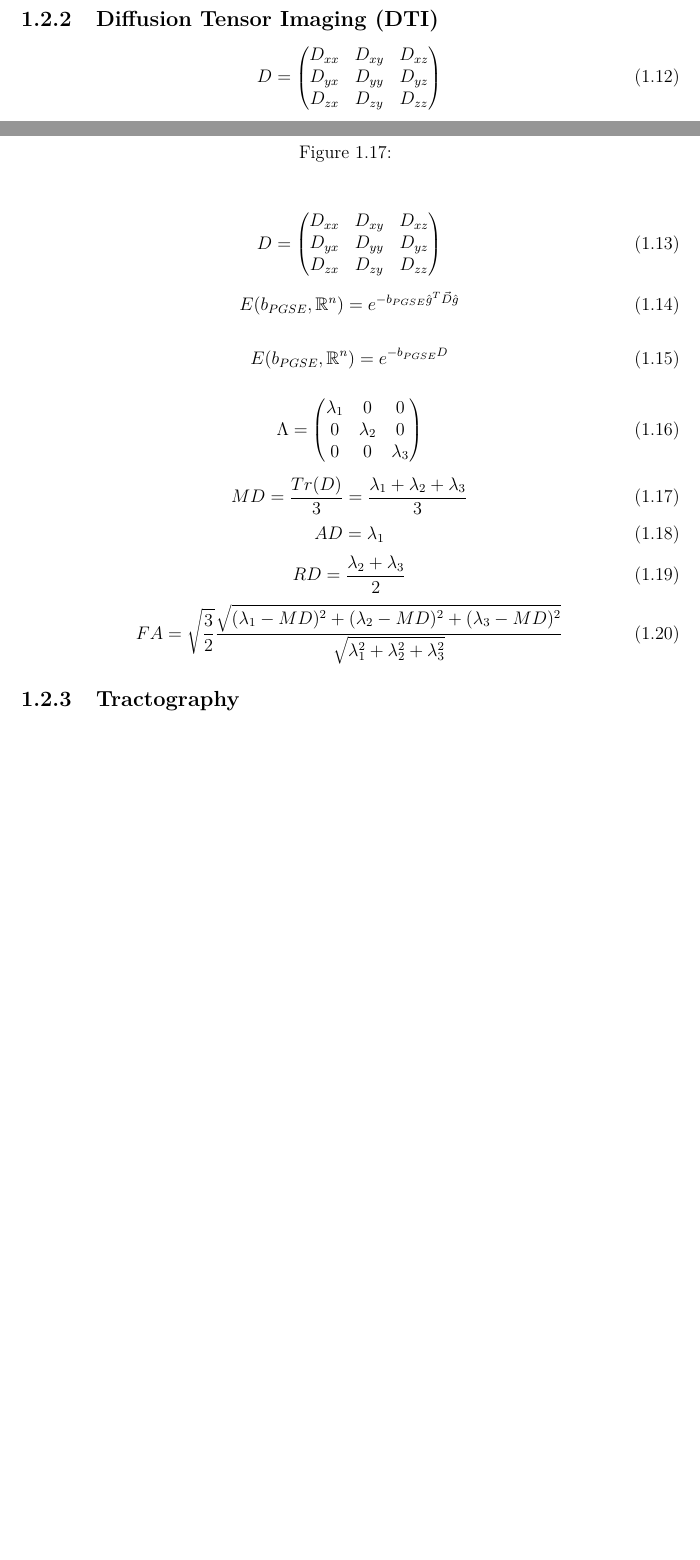
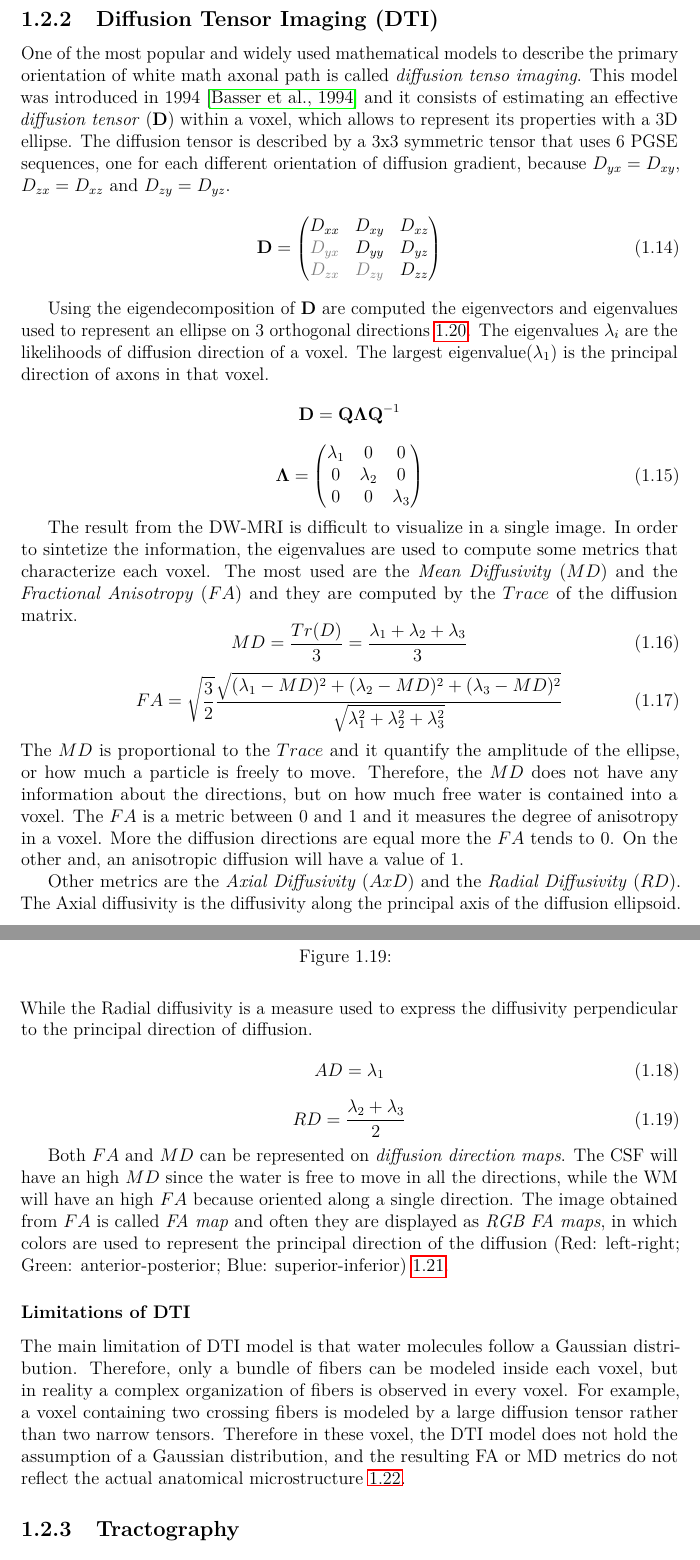
Before and after one commit to PiLAB-Medical-Imaging/TFE23-740_Epilepsy, a LaTeX thesis (LaTeX/EPL-master-thesis-covers-template-EN.tex, which reads LaTeX/EPL-master-thesis-covers-EN.cls, LaTeX/chapters/th_background.tex): two parts of pages 13 and 14 of 34 before the commit and two parts of pages 14 and 15 of 35 after it, joined at a grey line, cut so that both start at the same text, the shorter picture padded with empty space. Compiled offline with pdfLaTeX.

Commit message:
Finish writing DTI

```diff
--- a/LaTeX/EPL-master-thesis-covers-EN.cls
+++ b/LaTeX/EPL-master-thesis-covers-EN.cls
@@ -12,6 +12,7 @@
 \usepackage{soul}
 \usepackage{amsmath}
 \usepackage{amssymb}
+\usepackage{xcolor}
 \RequirePackage{microtype}   % Improves typography
 \RequirePackage[T1]{fontenc}
 \RequirePackage{lmodern}
--- a/LaTeX/chapters/th_background.tex
+++ b/LaTeX/chapters/th_background.tex
@@ -305,35 +312,20 @@
  \end{figure}
 
  \subsection{Diffusion Tensor Imaging (DTI)}
-
+ One of the most popular and widely used mathematical models to describe the primary orientation of white math axonal path is called \emph{diffusion tenso imaging}. This model was introduced in 1994 \cite{basser1994mr} and it consists of estimating an effective \emph{diffusion tensor} ($\mathbf{D}$) within a voxel, which allows to represent its properties with a 3D ellipse. The diffusion tensor is described by a 3x3 symmetric tensor that uses 6 PGSE sequences, one for each different orientation of diffusion gradient, because $D_{yx}=D_{xy}$, $D_{zx}=D_{xz}$ and $D_{zy}=D_{yz}$.
  \begin{equation}
-    D =
+    \mathbf{D} =
     \begin{pmatrix}
         D_{xx} & D_{xy} & D_{xz} \\
-        D_{yx} & D_{yy} & D_{yz} \\
-        D_{zx} & D_{zy} & D_{zz}
+        \textcolor{gray}{D_{yx}} & D_{yy} & D_{yz} \\
+        \textcolor{gray}{D_{zx}} & \textcolor{gray}{D_{zy}} & D_{zz}
     \end{pmatrix}
  \end{equation}
 
+ Using the eigendecomposition of $\mathbf{D}$ are computed the eigenvectors and eigenvalues used to represent an ellipse on 3 orthogonal directions \ref{fig:elipse}. The eigenvalues $\lambda_{i}$ are the likelihoods of diffusion direction of a voxel. The largest eigenvalue($\lambda_1$) is the principal direction of axons in that voxel.
+ \[\mathbf{D}=\mathbf{Q}\mathbf{\Lambda}\mathbf{Q}^{-1}\]
  \begin{equation}
-    D =
-    \begin{pmatrix}
-        D_{xx} & D_{xy} & D_{xz} \\
-        D_{yx} & D_{yy} & D_{yz} \\
-        D_{zx} & D_{zy} & D_{zz}
-    \end{pmatrix}
- \end{equation}
-
- \begin{equation}
-    E(b_{PGSE}, \mathbb{R}^n) = e^{-b_{PGSE}\hat{g}^{T}\vec{D}\hat{g}}
- \end{equation}
-
- \begin{equation}
-    E(b_{PGSE}, \mathbb{R}^n) = e^{-b_{PGSE}D}
- \end{equation}
-
- \begin{equation}
-    \Lambda =
+    \mathbf{\Lambda} =
     \begin{pmatrix}
         \lambda_{1} & 0 & 0 \\
         0 & \lambda_{2} & 0 \\
@@ -344,13 +341,22 @@
+    \label{fig:elipse}
+ \end{figure}
+
+ The result from the DW-MRI is difficult to visualize in a single image. In order to sintetize the information, the eigenvalues are used to compute some metrics that characterize each voxel. The most used are the \emph{Mean Diffusivity} ($MD$) and the \emph{Fractional Anisotropy} ($FA$) and they are computed by the $Trace$ of the diffusion matrix.
  \begin{equation}
     {MD} = \frac{{Tr}(D)}{3} = \frac{\lambda_1 + \lambda_2 + \lambda_3}{3}
  \end{equation}
+ \begin{equation}
+    FA = \sqrt{\frac{3}{2}}\frac{\sqrt{(\lambda_1-MD)^2+(\lambda_2-MD)^2+(\lambda_3-MD)^2}}{\sqrt{\lambda_1^2+\lambda_2^2+\lambda_3^2}}
+ \end{equation}
+ The $MD$ is proportional to the $Trace$ and it quantify the amplitude of the ellipse, or how much a particle is freely to move. Therefore, the $MD$ does not have any information about the directions, but on how much free water is contained into a voxel. The $FA$ is a metric between 0 and 1 and it measures the degree of anisotropy in a voxel. More the diffusion directions are equal more the $FA$ tends to 0. On the other and, an anisotropic diffusion will have a value of 1.
+
+ % queste definizioni le ho prese direttamente dal book DTI.
+ Other metrics are the \emph{Axial Diffusivity} ($AxD$) and the \emph{Radial Diffusivity} ($RD$). The Axial diffusivity is the diffusivity along the principal axis of the diffusion ellipsoid. While the Radial diffusivity is a measure used to express the diffusivity perpendicular to the principal direction of diffusion.
  \begin{equation}
     AD = \lambda_1
  \end{equation}
  \begin{equation}
     RD = \frac{\lambda_2+\lambda_3}{2}
  \end{equation}
- \begin{equation}
-    FA = \sqrt{\frac{3}{2}}\frac{\sqrt{(\lambda_1-MD)^2+(\lambda_2-MD)^2+(\lambda_3-MD)^2}}{\sqrt{\lambda_1^2+\lambda_2^2+\lambda_3^2}}
- \end{equation}
 
+ Both $FA$ and $MD$ can be represented on \emph{diffusion direction maps}. The CSF will have an high $MD$ since the water is free to move in all the directions, while the WM will have an high $FA$ because oriented along a single direction. The image obtained from $FA$ is called \emph{FA map} and often they are displayed as \emph{RGB FA maps}, in which colors are used to represent the principal direction of the diffusion (Red: left-right; Green: anterior-posterior; Blue: superior-inferior) \ref{fig:DTImaps}.
@@ -356,0 +369,5 @@
+    \label{fig:DTImaps}
+ \end{figure}
+
+  \subsubsection*{Limitations of DTI}
+  The main limitation of DTI model is that water molecules follow a Gaussian distribution. Therefore, only a bundle of fibers can be modeled inside each voxel, but in reality a complex organization of fibers is observed in every voxel. For example, a voxel containing two crossing fibers is modeled by a large diffusion tensor rather than two narrow tensors. Therefore in these voxel, the DTI model does not hold the assumption of a Gaussian distribution, and the resulting FA or MD metrics do not reflect the actual anatomical microstructure \ref{fig:fiber_crossing}.
@@ -357,2 +380,4 @@
+      \label{fig:fiber_crossing}
+  \end{figure}
  \subsection{Tractography}
  %%%%% FALLO BENE DETTAGLIATO MA NON SPIEGARE LE COSE CHE NON USI, QUINDI QUESTO PUÒ ESSERE INIZATO MA DA FINIRE APPENA HAI UNA BELLA TECNICA PER FARE DEI BEI TRATTI FATTI SERI
```
Also changed, not shown: LaTeX/refs.bib (+11 -0 lines), LaTeX/EPL-master-thesis-covers-template-EN.bbl, LaTeX/EPL-master-thesis-covers-template-EN.pdf, LaTeX/chapters/th_background.tex (36 more changed lines), 7 other files.
